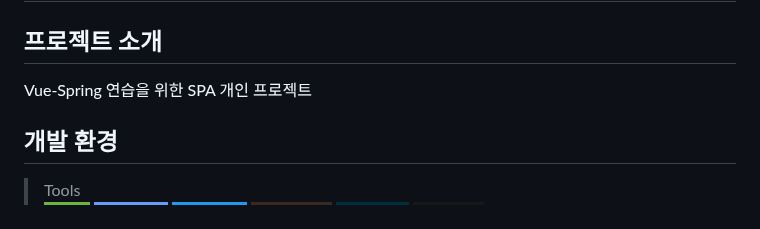
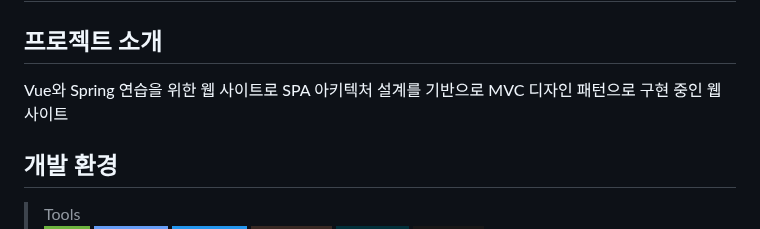
Before and after one commit to hi-inbeom/Web-Vue-Spring, a Markdown page: README.md, the part around one of its changes. GitHub-like rendering; badges without logos.

```diff
--- a/README.md
+++ b/README.md
@@ -1,7 +1,7 @@
 # Web-Vue-Spring
 
 ## 프로젝트 소개
-Vue-Spring 연습을 위한 SPA 개인 프로젝트
+Vue와 Spring 연습을 위한 웹 사이트로 SPA 아키텍처 설계를 기반으로 MVC 디자인 패턴으로 구현 중인 웹 사이트
 
 ## 개발 환경
 > Tools
```
Also changed, not shown: other parts of README.md (+10 -0 lines).
